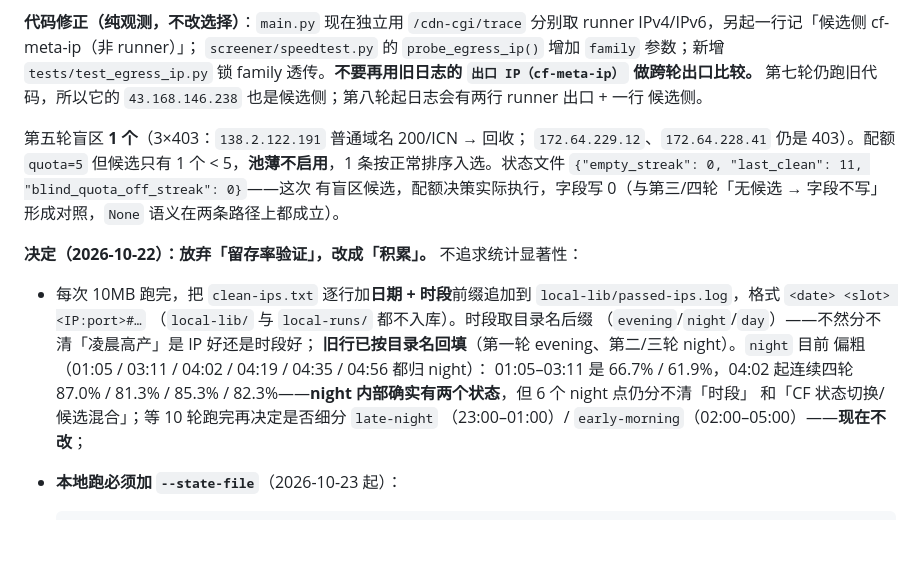
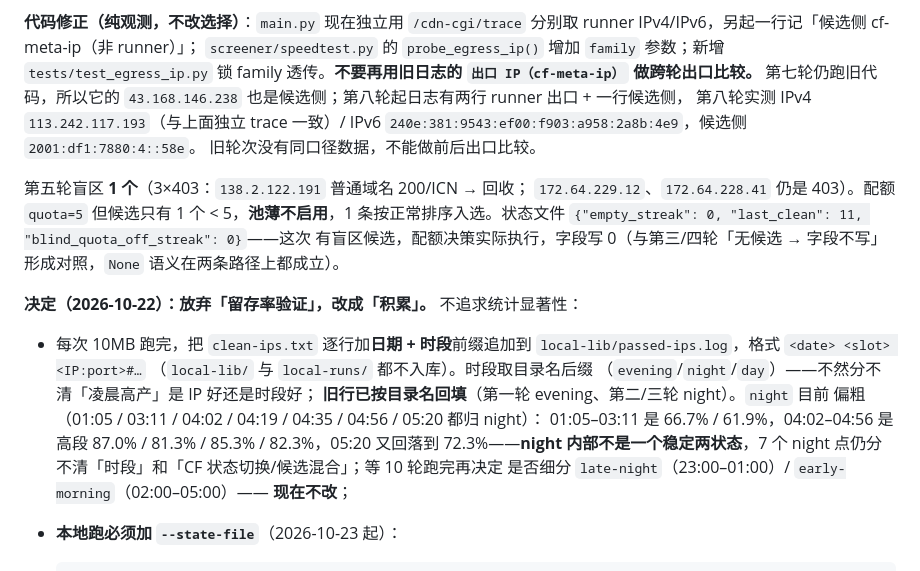
Before and after one commit to 200111226011qw-debug/cf-ip-screener, a Markdown page: docs/limiting-experiment-2026-10-21.md, the part around one of its changes. Rendered like a GitHub page; blank space fills up the shorter version.

````diff
--- a/docs/limiting-experiment-2026-10-21.md
+++ b/docs/limiting-experiment-2026-10-21.md
@@ -1423,8 +1444,10 @@ False，不是 True。这 6 个 IP 能走到 HTTP 层，是因为证书校验从
 `screener/speedtest.py` 的 `probe_egress_ip()` 增加 `family` 参数；新增
 `tests/test_egress_ip.py` 锁 family 透传。**不要再用旧日志的
 `出口 IP（cf-meta-ip）` 做跨轮出口比较。** 第七轮仍跑旧代码，所以它的
-`43.168.146.238` 也是候选侧；第八轮起日志会有两行 runner 出口 + 一行
-候选侧。
+`43.168.146.238` 也是候选侧；第八轮起日志有两行 runner 出口 + 一行候选侧，
+第八轮实测 IPv4 `113.242.117.193`（与上面独立 trace 一致）/ IPv6
+`240e:381:9543:ef00:f903:a958:2a8b:4e9`，候选侧 `2001:df1:7880:4::58e`。
+旧轮次没有同口径数据，不能做前后出口比较。
 
 第五轮盲区 **1 个**（3×403：`138.2.122.191` 普通域名 200/ICN → 回收；
 `172.64.229.12`、`172.64.228.41` 仍是 403）。配额 `quota=5` 但候选只有
@@ -1440,11 +1463,12 @@ False，不是 True。这 6 个 IP 能走到 HTTP 层，是因为证书校验从
   （`local-lib/` 与 `local-runs/` 都不入库）。时段取目录名后缀
   （`evening`/`night`/`day`）——不然分不清「凌晨高产」是 IP 好还是时段好；
   **旧行已按目录名回填**（第一轮 evening、第二/三轮 night）。`night` 目前
-  偏粗（01:05 / 03:11 / 04:02 / 04:19 / 04:35 / 04:56 都归 night）：
-  01:05–03:11 是 66.7% / 61.9%，04:02 起连续四轮 87.0% / 81.3% / 85.3% /
-  82.3%——**night 内部确实有两个状态**，但 6 个 night 点仍分不清「时段」
-  和「CF 状态切换/候选混合」；等 10 轮跑完再决定是否细分 `late-night`
-  （23:00–01:00）/ `early-morning`（02:00–05:00）——**现在不改**；
+  偏粗（01:05 / 03:11 / 04:02 / 04:19 / 04:35 / 04:56 / 05:20 都归 night）：
+  01:05–03:11 是 66.7% / 61.9%，04:02–04:56 是高段 87.0% / 81.3% / 85.3% /
+  82.3%，05:20 又回落到 72.3%——**night 内部不是一个稳定两状态**，7 个
+  night 点仍分不清「时段」和「CF 状态切换/候选混合」；等 10 轮跑完再决定
+  是否细分 `late-night`（23:00–01:00）/ `early-morning`（02:00–05:00）——
+  **现在不改**；
 - **本地跑必须加 `--state-file`**（2026-10-23 起）：
 
   ```powershell
````
Also changed, not shown: other parts of docs/limiting-experiment-2026-10-21.md (+62 -41 lines), CHANGELOG.md (+7 -3 lines), docs/ops-checklist.md (+2 -1 lines).
